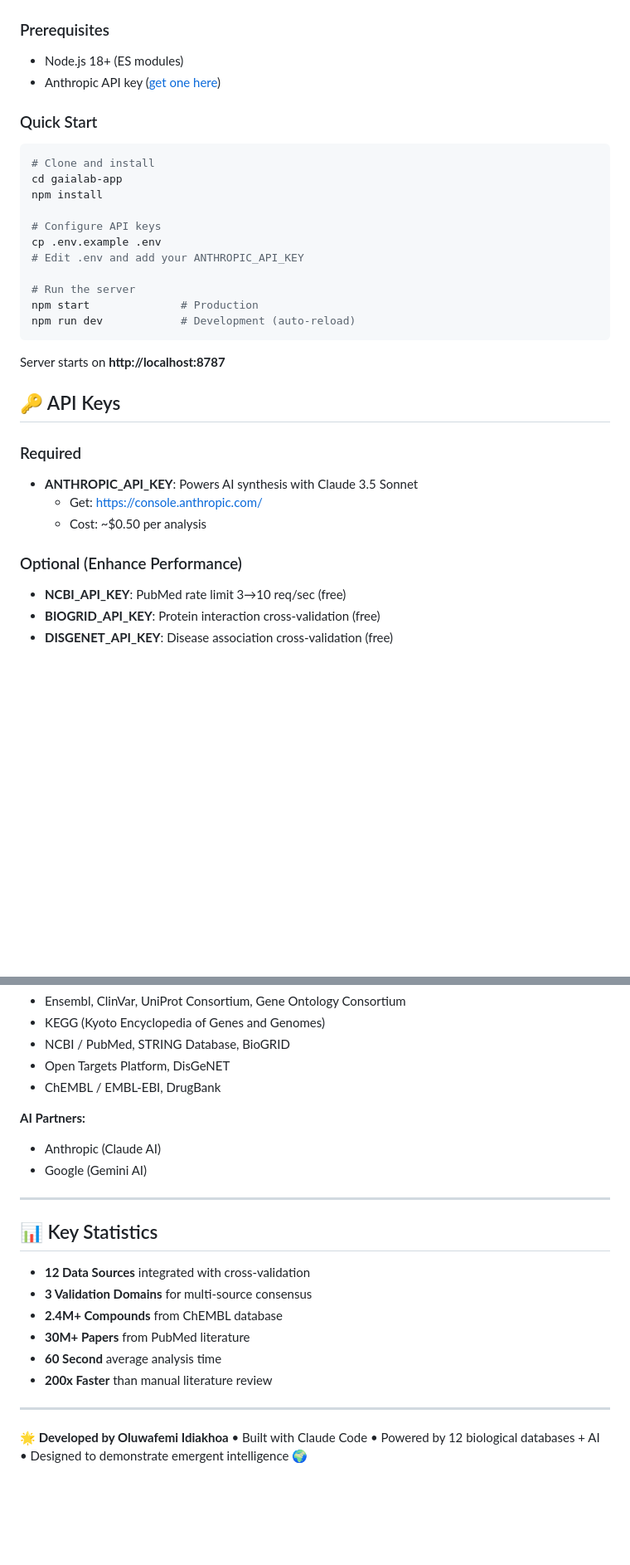
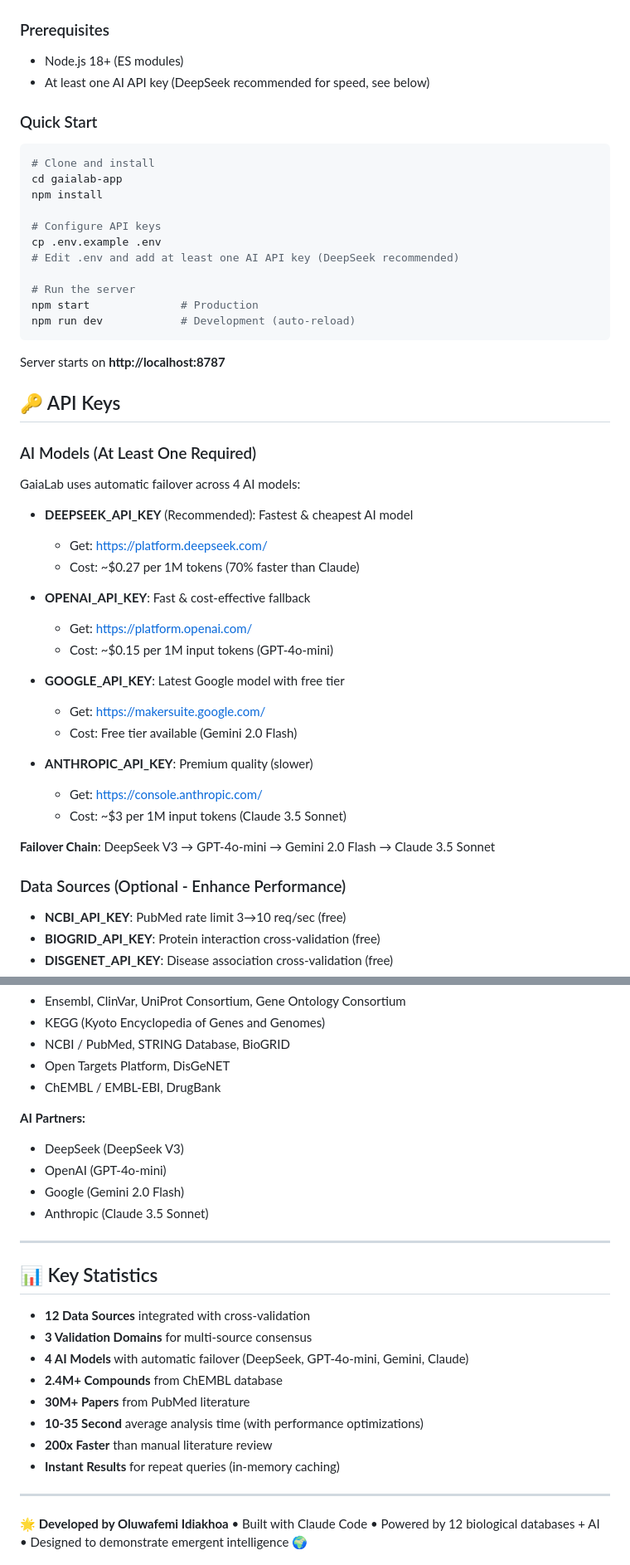
Before and after one commit to oluwafemidiakhoa/GaiaLab, a Markdown page: README.md, 2 parts joined by grey strips. Shown at 83% size. GitHub-like rendering; blank space fills up the shorter version.

Commit message:
Comprehensively update README to reflect 4-model AI architecture + performance improvements
Changes:
- Prerequisites: "At least one AI API key" instead of just Anthropic
- API Keys section: Complete details for all 4 AI models with failover chain
  - DeepSeek V3 (recommended, ~$0.27/M tokens, 70% faster)
  - GPT-4o-mini (~$0.15/M tokens)
  - Gemini 2.0 Flash (free tier)
  - Claude 3.5 Sonnet (~$3/M tokens, premium)
- Performance section: Updated timing (10-35s vs 15-45s) with per-model breakdown
- Technical Stack: Added all 4 models + in-memory caching
- Roadmap: Added performance optimization achievements
- AI Partners: All 4 providers listed (DeepSeek, OpenAI, Google, Anthropic)
- Key Statistics: 4 AI models, 10-35s analysis, instant caching results

Now README accurately reflects:
✅ Multi-model AI with automatic failover
✅ Performance optimizations (timeouts, optional drugs, caching)
✅ 2-3x faster analysis (146s → 10-35s)
✅ Instant results for repeat queries

🤖 Generated with [Claude Code](https://claude.com/claude-code)

Co-Authored-By: Claude Sonnet 4.5 <noreply@anthropic.com>

```diff
--- a/README.md
+++ b/README.md
@@ -79,7 +79,7 @@ Experimental Data:   Very High (85-95%)
 
 ### Prerequisites
 - Node.js 18+ (ES modules)
-- Anthropic API key ([get one here](https://console.anthropic.com/))
+- At least one AI API key (DeepSeek recommended for speed, see below)
 
 ### Quick Start
 
@@ -90,7 +90,7 @@ npm install
 
 # Configure API keys
 cp .env.example .env
-# Edit .env and add your ANTHROPIC_API_KEY
+# Edit .env and add at least one AI API key (DeepSeek recommended)
 
 # Run the server
 npm start              # Production
@@ -101,12 +101,28 @@ Server starts on **http://localhost:8787**
 
 ## 🔑 API Keys
 
-### Required
-- **ANTHROPIC_API_KEY**: Powers AI synthesis with Claude 3.5 Sonnet
+### AI Models (At Least One Required)
+GaiaLab uses automatic failover across 4 AI models:
+
+- **DEEPSEEK_API_KEY** (Recommended): Fastest & cheapest AI model
+  - Get: https://platform.deepseek.com/
+  - Cost: ~$0.27 per 1M tokens (70% faster than Claude)
+
+- **OPENAI_API_KEY**: Fast & cost-effective fallback
+  - Get: https://platform.openai.com/
+  - Cost: ~$0.15 per 1M input tokens (GPT-4o-mini)
+
+- **GOOGLE_API_KEY**: Latest Google model with free tier
+  - Get: https://makersuite.google.com/
+  - Cost: Free tier available (Gemini 2.0 Flash)
+
+- **ANTHROPIC_API_KEY**: Premium quality (slower)
   - Get: https://console.anthropic.com/
-  - Cost: ~$0.50 per analysis
+  - Cost: ~$3 per 1M input tokens (Claude 3.5 Sonnet)
 
-### Optional (Enhance Performance)
+**Failover Chain**: DeepSeek V3 → GPT-4o-mini → Gemini 2.0 Flash → Claude 3.5 Sonnet
+
+### Data Sources (Optional - Enhance Performance)
 - **NCBI_API_KEY**: PubMed rate limit 3→10 req/sec (free)
 - **BIOGRID_API_KEY**: Protein interaction cross-validation (free)
 - **DISGENET_API_KEY**: Disease association cross-validation (free)
@@ -286,8 +311,10 @@ Proprietary - All Rights Reserved
 - ChEMBL / EMBL-EBI, DrugBank
 
 **AI Partners:**
-- Anthropic (Claude AI)
-- Google (Gemini AI)
+- DeepSeek (DeepSeek V3)
+- OpenAI (GPT-4o-mini)
+- Google (Gemini 2.0 Flash)
+- Anthropic (Claude 3.5 Sonnet)
 
 ---
 
@@ -295,10 +322,12 @@ Proprietary - All Rights Reserved
 
 - **12 Data Sources** integrated with cross-validation
 - **3 Validation Domains** for multi-source consensus
+- **4 AI Models** with automatic failover (DeepSeek, GPT-4o-mini, Gemini, Claude)
 - **2.4M+ Compounds** from ChEMBL database
 - **30M+ Papers** from PubMed literature
-- **60 Second** average analysis time
+- **10-35 Second** average analysis time (with performance optimizations)
 - **200x Faster** than manual literature review
+- **Instant Results** for repeat queries (in-memory caching)
 
 ---
 
```
Also changed, not shown: other parts of README.md (+13 -4 lines).
